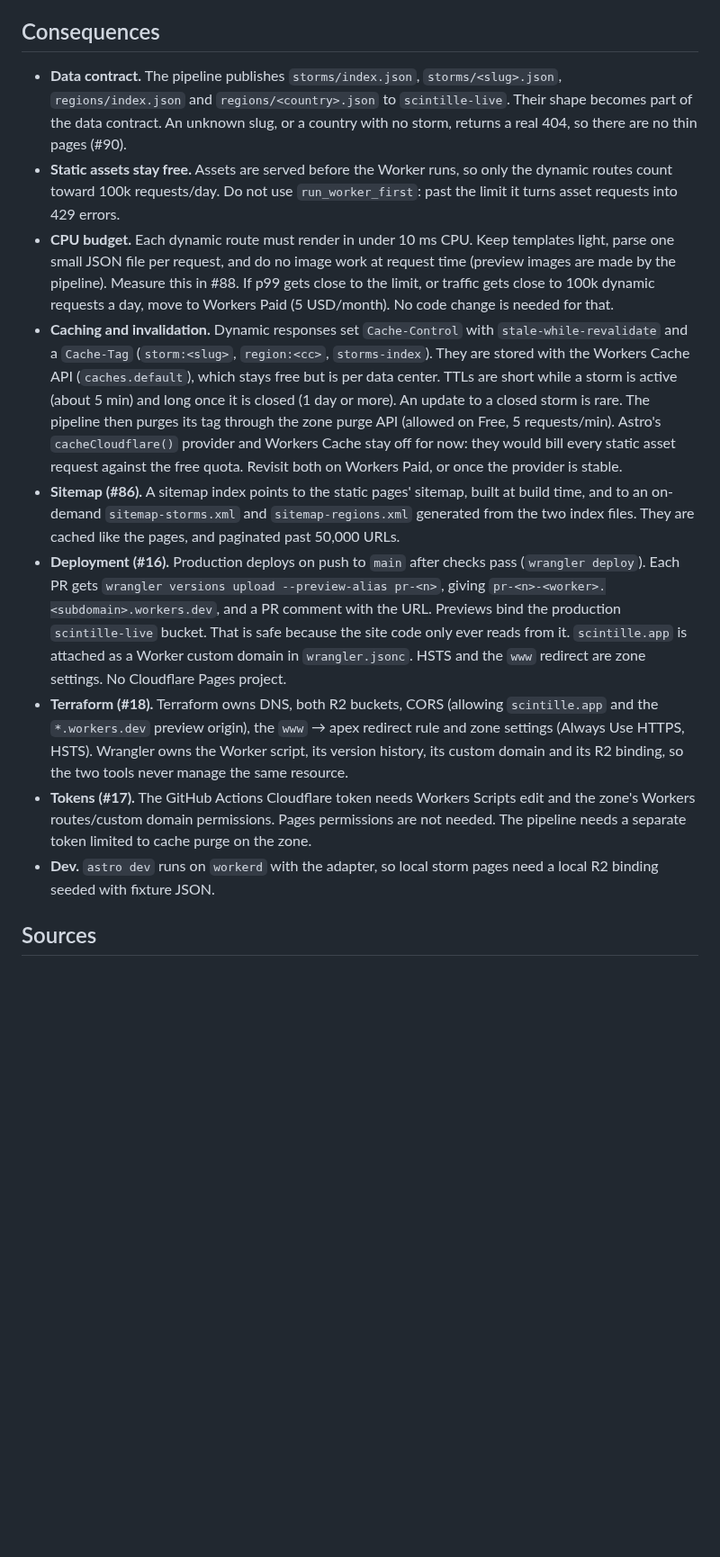
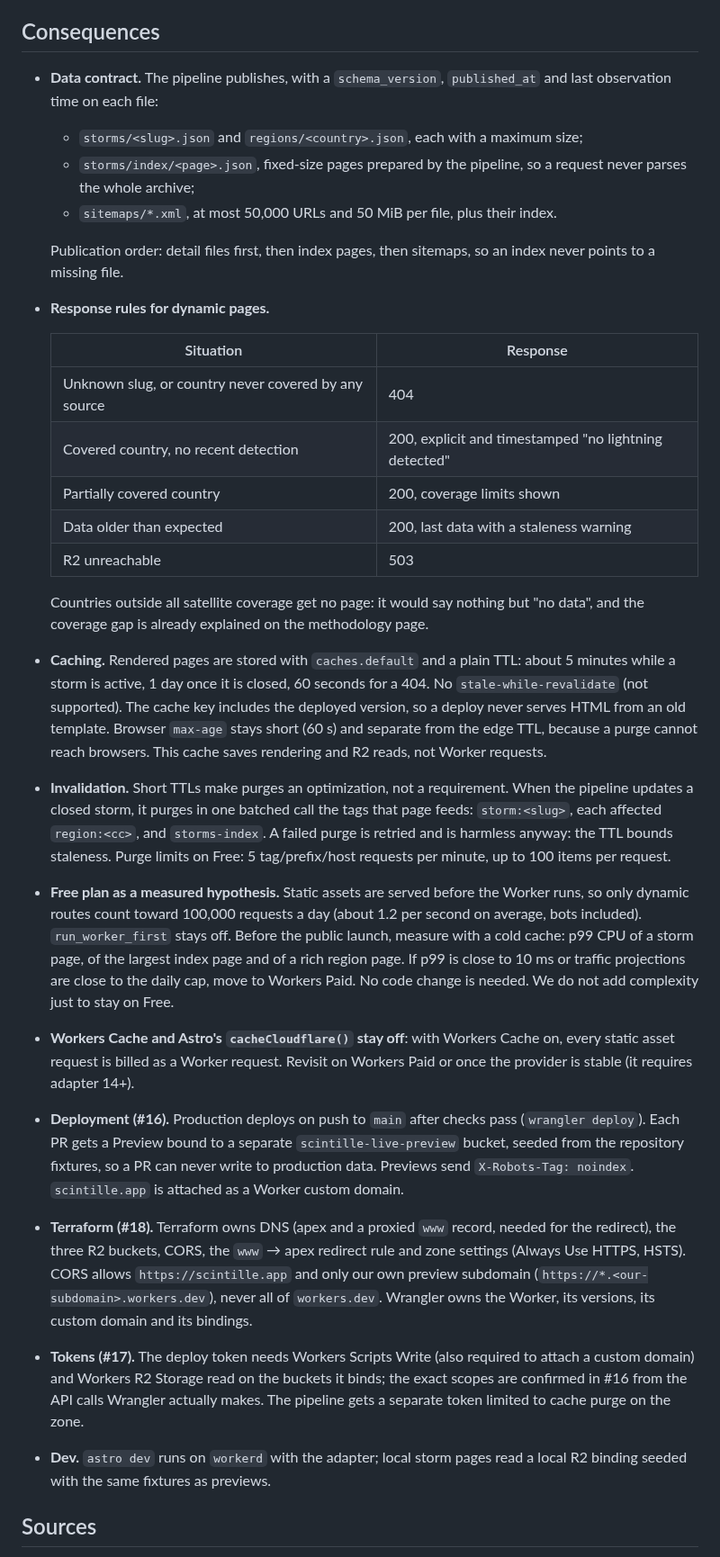
Before and after one commit to pierregc/scintille, a Markdown page: docs/adr/0005-hosting-and-dynamic-pages.md, the part around one of its changes. Shown at 90% size. GitHub-like rendering; blank space fills up the shorter version.

Commit message:
docs: address review on hosting ADR

```diff
--- a/docs/adr/0005-hosting-and-dynamic-pages.md
+++ b/docs/adr/0005-hosting-and-dynamic-pages.md
@@ -48,41 +47,59 @@ until traffic or CPU says otherwise.
 
 ## Consequences
-- **Data contract.** The pipeline publishes `storms/index.json`, `storms/<slug>.json`,
-  `regions/index.json` and `regions/<country>.json` to `scintille-live`. Their shape becomes part of
-  the data contract. An unknown slug, or a country with no storm, returns a real 404, so there are no
-  thin pages (#90).
-- **Static assets stay free.** Assets are served before the Worker runs, so only the dynamic routes
-  count toward 100k requests/day. Do not use `run_worker_first`: past the limit it turns asset
-  requests into 429 errors.
-- **CPU budget.** Each dynamic route must render in under 10 ms CPU. Keep templates light, parse one
-  small JSON file per request, and do no image work at request time (preview images are made by the
-  pipeline). Measure this in #88. If p99 gets close to the limit, or traffic gets close to 100k
-  dynamic requests a day, move to Workers Paid (5 USD/month). No code change is needed for that.
-- **Caching and invalidation.** Dynamic responses set `Cache-Control` with `stale-while-revalidate`
-  and a `Cache-Tag` (`storm:<slug>`, `region:<cc>`, `storms-index`). They are stored with the
-  Workers Cache API (`caches.default`), which stays free but is per data center. TTLs are short while
-  a storm is active (about 5 min) and long once it is closed (1 day or more). An update to a closed
-  storm is rare. The pipeline then purges its tag through the zone purge API (allowed on Free, 5
-  requests/min). Astro's `cacheCloudflare()` provider and Workers Cache stay off for now: they would
-  bill every static asset request against the free quota. Revisit both on Workers Paid, or once the
-  provider is stable.
-- **Sitemap (#86).** A sitemap index points to the static pages' sitemap, built at build time, and
-  to an on-demand `sitemap-storms.xml` and `sitemap-regions.xml` generated from the two index files.
-  They are cached like the pages, and paginated past 50,000 URLs.
-- **Deployment (#16).** Production deploys on push to `main` after checks pass
-  (`wrangler deploy`). Each PR gets `wrangler versions upload --preview-alias pr-<n>`, giving
-  `pr-<n>-<worker>.<subdomain>.workers.dev`, and a PR comment with the URL. Previews bind the production
-  `scintille-live` bucket. That is safe because the site code only ever reads from it.
-  `scintille.app` is attached as a Worker custom domain in `wrangler.jsonc`. HSTS and the `www`
-  redirect are zone settings. No Cloudflare Pages project.
-- **Terraform (#18).** Terraform owns DNS, both R2 buckets, CORS (allowing `scintille.app` and the
-  `*.workers.dev` preview origin), the `www` → apex redirect rule and zone settings (Always Use
-  HTTPS, HSTS). Wrangler owns the Worker script, its version history, its custom domain and its R2
-  binding, so the two tools never manage the same resource.
-- **Tokens (#17).** The GitHub Actions Cloudflare token needs Workers Scripts edit and the zone's
-  Workers routes/custom domain permissions. Pages permissions are not needed. The pipeline needs a
-  separate token limited to cache purge on the zone.
-- **Dev.** `astro dev` runs on `workerd` with the adapter, so local storm pages need a local R2
-  binding seeded with fixture JSON.
+- **Data contract.** The pipeline publishes, with a `schema_version`, `published_at` and last
+  observation time on each file:
+  - `storms/<slug>.json` and `regions/<country>.json`, each with a maximum size;
+  - `storms/index/<page>.json`, fixed-size pages prepared by the pipeline, so a request never parses
+    the whole archive;
+  - `sitemaps/*.xml`, at most 50,000 URLs and 50 MiB per file, plus their index.
+
+  Publication order: detail files first, then index pages, then sitemaps, so an index never points
+  to a missing file.
+- **Response rules for dynamic pages.**
+
+  | Situation | Response |
+  |---|---|
+  | Unknown slug, or country never covered by any source | 404 |
+  | Covered country, no recent detection | 200, explicit and timestamped "no lightning detected" |
+  | Partially covered country | 200, coverage limits shown |
+  | Data older than expected | 200, last data with a staleness warning |
+  | R2 unreachable | 503 |
+
+  Countries outside all satellite coverage get no page: it would say nothing but "no data", and
+  the coverage gap is already explained on the methodology page.
+- **Caching.** Rendered pages are stored with `caches.default` and a plain TTL: about 5 minutes
+  while a storm is active, 1 day once it is closed, 60 seconds for a 404. No `stale-while-revalidate`
+  (not supported). The cache key includes the deployed version, so a deploy never serves HTML from
+  an old template. Browser `max-age` stays short (60 s) and separate from the edge TTL, because a
+  purge cannot reach browsers. This cache saves rendering and R2 reads, not Worker requests.
+- **Invalidation.** Short TTLs make purges an optimization, not a requirement. When the pipeline
+  updates a closed storm, it purges in one batched call the tags that page feeds: `storm:<slug>`,
+  each affected `region:<cc>`, and `storms-index`. A failed purge is retried and is harmless
+  anyway: the TTL bounds staleness. Purge limits on Free: 5 tag/prefix/host requests per minute,
+  up to 100 items per request.
+- **Free plan as a measured hypothesis.** Static assets are served before the Worker runs, so only
+  dynamic routes count toward 100,000 requests a day (about 1.2 per second on average, bots
+  included). `run_worker_first` stays off. Before the public launch, measure with a cold cache:
+  p99 CPU of a storm page, of the largest index page and of a rich region page. If p99 is close to
+  10 ms or traffic projections are close to the daily cap, move to Workers Paid. No code change is
+  needed. We do not add complexity just to stay on Free.
+- **Workers Cache and Astro's `cacheCloudflare()` stay off**: with Workers Cache on, every static
+  asset request is billed as a Worker request. Revisit on Workers Paid or once the provider is
+  stable (it requires adapter 14+).
+- **Deployment (#16).** Production deploys on push to `main` after checks pass (`wrangler deploy`).
+  Each PR gets a Preview bound to a separate `scintille-live-preview` bucket, seeded from the
+  repository fixtures, so a PR can never write to production data. Previews send
+  `X-Robots-Tag: noindex`. `scintille.app` is attached as a Worker custom domain.
+- **Terraform (#18).** Terraform owns DNS (apex and a proxied `www` record, needed for the
+  redirect), the three R2 buckets, CORS, the `www` → apex redirect rule and zone settings (Always
+  Use HTTPS, HSTS). CORS allows `https://scintille.app` and only our own preview subdomain
+  (`https://*.<our-subdomain>.workers.dev`), never all of `workers.dev`. Wrangler owns the Worker,
+  its versions, its custom domain and its bindings.
+- **Tokens (#17).** The deploy token needs Workers Scripts Write (also required to attach a custom
+  domain) and Workers R2 Storage read on the buckets it binds; the exact scopes are confirmed in #16
+  from the API calls Wrangler actually makes. The pipeline gets a separate token limited to cache
+  purge on the zone.
+- **Dev.** `astro dev` runs on `workerd` with the adapter; local storm pages read a local R2
+  binding seeded with the same fixtures as previews.
 
 ## Sources
```
Also changed, not shown: other parts of docs/adr/0005-hosting-and-dynamic-pages.md (+61 -75 lines).
